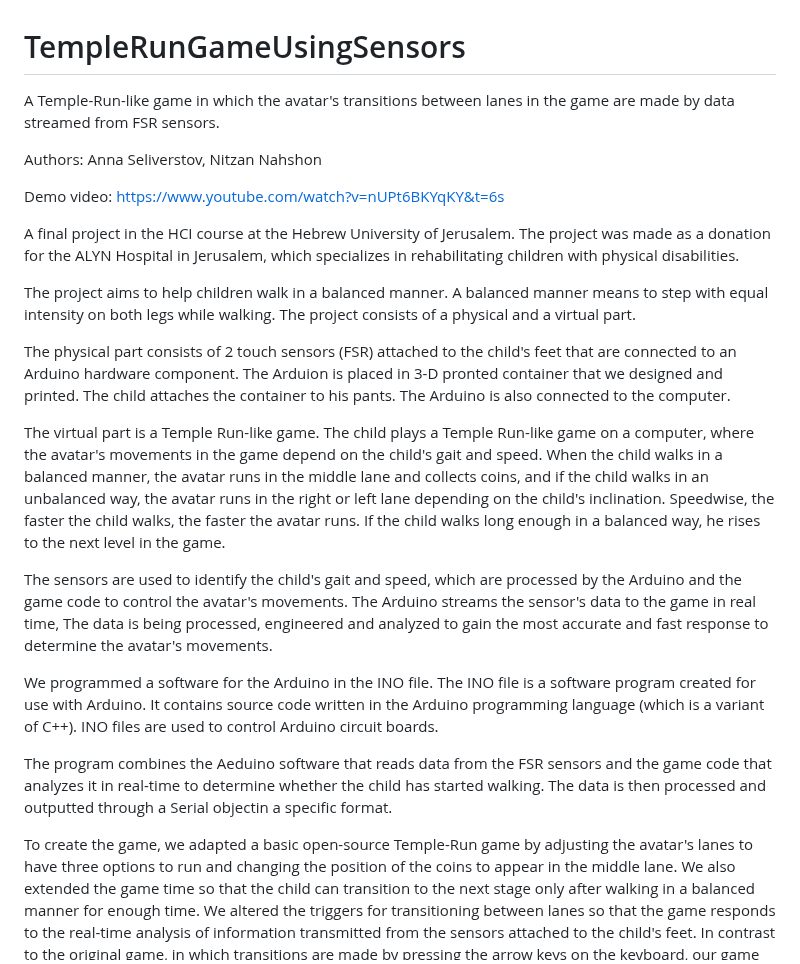
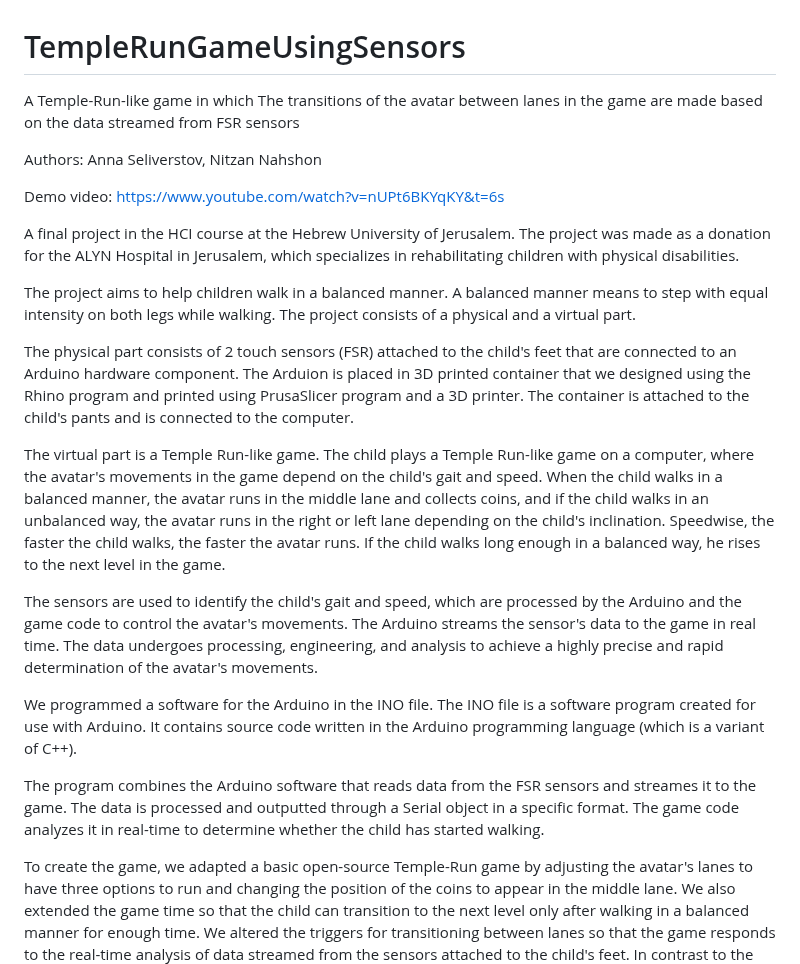
Before and after one commit to Annaseli/TempleRunGameUsingSensors, a Markdown page: README.md, the part around the change. Drawn GitHub-style.

```diff
--- a/README.md
+++ b/README.md
@@ -1,6 +1,6 @@
 # TempleRunGameUsingSensors
-A Temple-Run-like game in which the avatar's transitions between lanes in the game are made by data streamed
-from FSR sensors.
+A Temple-Run-like game in which The transitions of the avatar between lanes in the game are made
+based on the data streamed from FSR sensors
 
 Authors: Anna Seliverstov, Nitzan Nahshon
 
@@ -21,8 +21,9 @@ intensity on both legs while walking.
 The project consists of a physical and a virtual part.
 
 The physical part consists of 2 touch sensors (FSR) attached to the child's feet that are connected to an
-Arduino hardware component. The Arduion is placed in 3-D pronted container that we designed and printed.
-The child attaches the container to his pants. The Arduino is also connected to the computer.
+Arduino hardware component. The Arduion is placed in 3D printed container that we designed using
+the Rhino program and printed using PrusaSlicer program and a 3D printer.
+The container is attached to the child's pants and is connected to the computer.
 
 The virtual part is a Temple Run-like game.
 The child plays a Temple Run-like game on a computer, where the avatar's movements in the game depend on
@@ -33,23 +34,22 @@ If the child walks long enough in a balanced way, he rises to the next level in
 
 The sensors are used to identify the child's gait and speed, which are processed by the Arduino
 and the game code to control the avatar's movements. The Arduino streams the sensor's data to the game
-in real time, The data is being processed, engineered and analyzed to gain the most accurate and fast
-response to determine the avatar's movements.
+in real time. The data undergoes processing, engineering, and analysis to achieve a highly precise and
+rapid determination of the avatar's movements.
 
 We programmed a software for the Arduino in the INO file.
 The INO file is a software program created for use with Arduino. It contains source code written in the
-Arduino programming language (which is a variant of C++). INO files are used to control Arduino circuit
-boards.
+Arduino programming language (which is a variant of C++).
 
-The program combines the Aeduino software that reads data from the FSR sensors and the game code that
-analyzes it in real-time to determine whether the child has started walking. The data is then processed
-and outputted through a Serial objectin a specific format.
+The program combines the Arduino software that reads data from the FSR sensors and streames it to the game.
+The data is processed and outputted through a Serial object in a specific format.
+The game code analyzes it in real-time to determine whether the child has started walking.
 
 To create the game, we adapted a basic open-source Temple-Run game by adjusting the avatar's lanes to have
 three options to run and changing the position of the coins to appear in the middle lane. We also extended
-the game time so that the child can transition to the next stage only after walking in a balanced manner
+the game time so that the child can transition to the next level only after walking in a balanced manner
 for enough time. We altered the triggers for transitioning between lanes so that the game responds to the
-real-time analysis of information transmitted from the sensors attached to the child's feet. In contrast
+real-time analysis of data streamed from the sensors attached to the child's feet. In contrast
 to the original game, in which transitions are made by pressing the arrow keys on the keyboard, our game
 uses the sensor data to determine when to transition between lanes.
 
```
